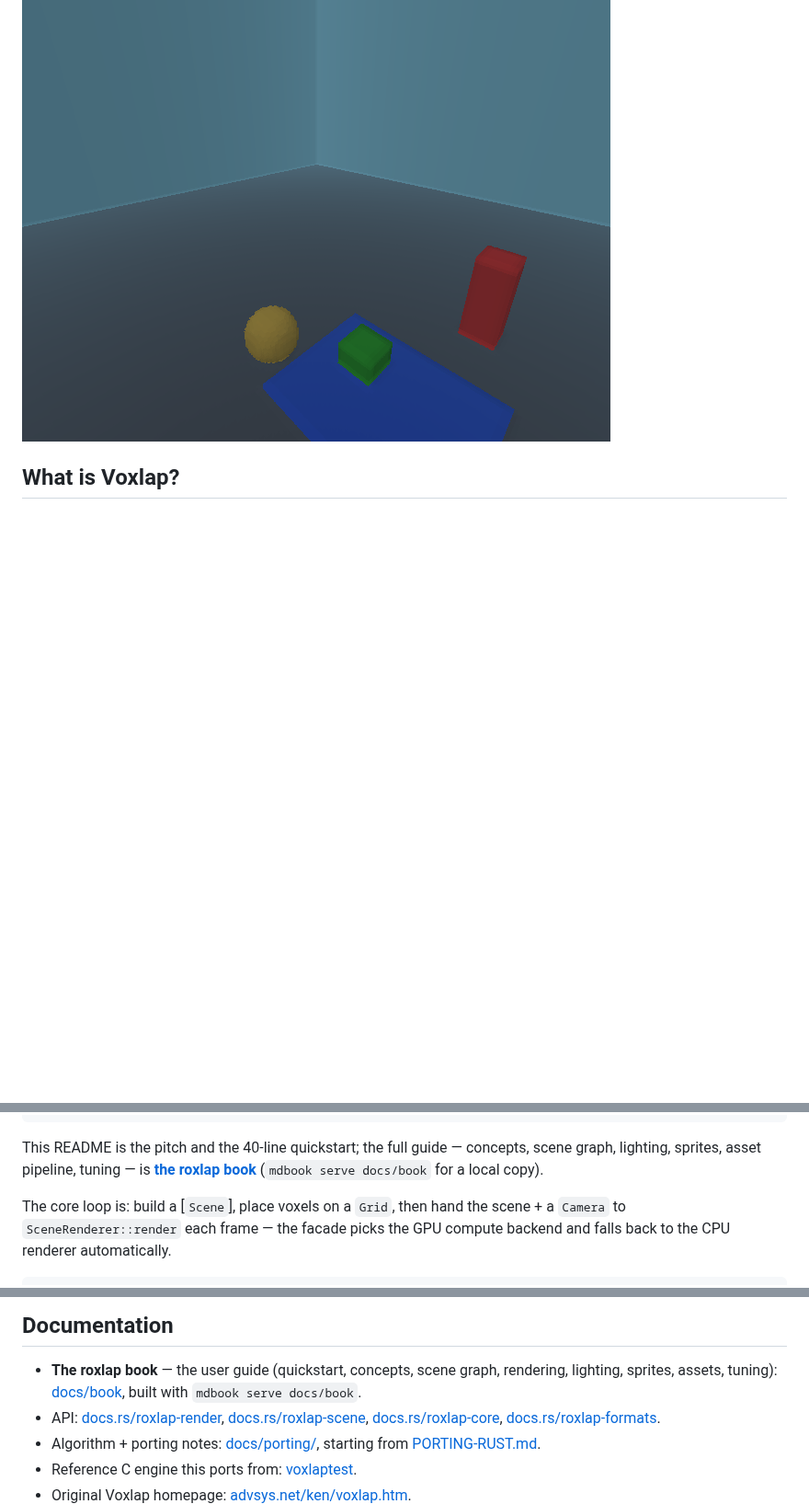
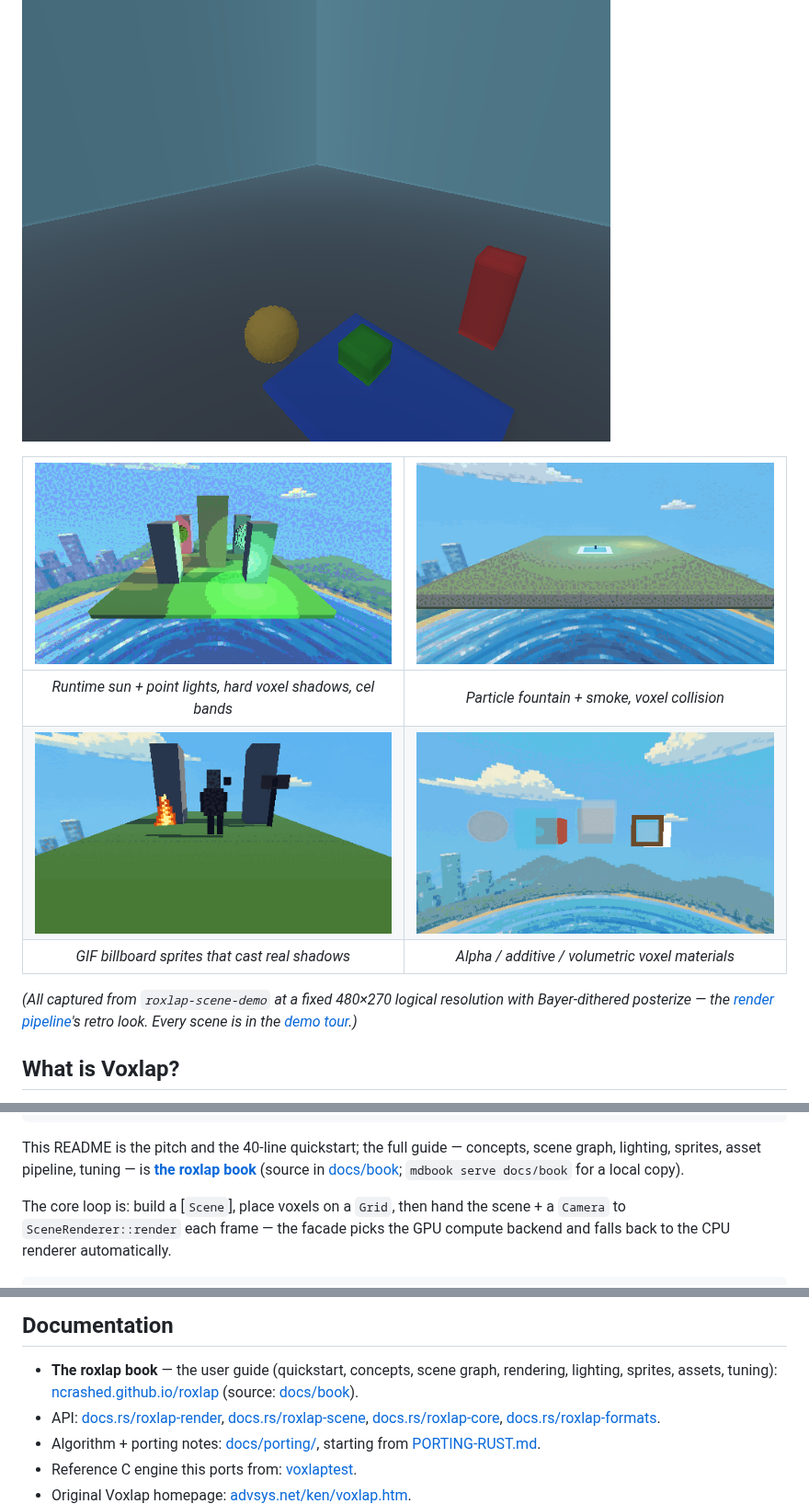
Before and after one commit to NCrashed/roxlap, a Markdown page: README.md, 3 parts joined by grey strips. Shown at 92% size. Rendered like a GitHub page; pictures changed too: docs/gallery/doom.gif (added), docs/gallery/lighting.gif (added), docs/gallery/particles.gif (added); blank space fills up the shorter version.

```diff
--- a/README.md
+++ b/README.md
@@ -13,6 +13,18 @@ workspace, Linux / macOS / Windows + wasm, idiomatic safe Rust with
 per-architecture SIMD. Dual MIT/Apache-2.0, commercial use included.
 
 ![sample render from roxlap](https://raw.githubusercontent.com/NCrashed/roxlap/master/docs/screenshot.png)
+
+| ![dynamic lighting](https://raw.githubusercontent.com/NCrashed/roxlap/master/docs/gallery/lighting.gif) | ![particles](https://raw.githubusercontent.com/NCrashed/roxlap/master/docs/gallery/particles.gif) |
+|:--:|:--:|
+| *Runtime sun + point lights, hard voxel shadows, cel bands* | *Particle fountain + smoke, voxel collision* |
+| ![Doom-style billboards](https://raw.githubusercontent.com/NCrashed/roxlap/master/docs/gallery/doom.gif) | ![transparency](https://raw.githubusercontent.com/NCrashed/roxlap/master/docs/gallery/transparency.gif) |
+| *GIF billboard sprites that cast real shadows* | *Alpha / additive / volumetric voxel materials* |
+
+*(All captured from `roxlap-scene-demo` at a fixed 480×270 logical
+resolution with Bayer-dithered posterize — the [render
+pipeline](https://ncrashed.github.io/roxlap/render-pipeline.html)'s
+retro look. Every scene is in the [demo
+tour](https://ncrashed.github.io/roxlap/demo-tour.html).)*
 
 ## What is Voxlap?
 
@@ -58,8 +70,9 @@ glam          = "0.30"
 
 This README is the pitch and the 40-line quickstart; the full guide —
 concepts, scene graph, lighting, sprites, asset pipeline, tuning — is
-**[the roxlap book](https://github.com/NCrashed/roxlap/tree/master/docs/book)**
-(`mdbook serve docs/book` for a local copy).
+**[the roxlap book](https://ncrashed.github.io/roxlap/)**
+(source in [docs/book](https://github.com/NCrashed/roxlap/tree/master/docs/book);
+`mdbook serve docs/book` for a local copy).
 
 The core loop is: build a [`Scene`], place voxels on a `Grid`, then
 hand the scene + a `Camera` to `SceneRenderer::render` each frame —
@@ -284,8 +297,8 @@ quiet-frame skips).
 
 - **The roxlap book** — the user guide (quickstart, concepts, scene
   graph, rendering, lighting, sprites, assets, tuning):
-  [docs/book](https://github.com/NCrashed/roxlap/tree/master/docs/book),
-  built with `mdbook serve docs/book`.
+  [ncrashed.github.io/roxlap](https://ncrashed.github.io/roxlap/)
+  (source: [docs/book](https://github.com/NCrashed/roxlap/tree/master/docs/book)).
 - API: [docs.rs/roxlap-render](https://docs.rs/roxlap-render),
   [docs.rs/roxlap-scene](https://docs.rs/roxlap-scene),
   [docs.rs/roxlap-core](https://docs.rs/roxlap-core),
```
Also changed, not shown: docs/porting/PORTING-BOOK.md (+24 -1 lines), 11 other files.
